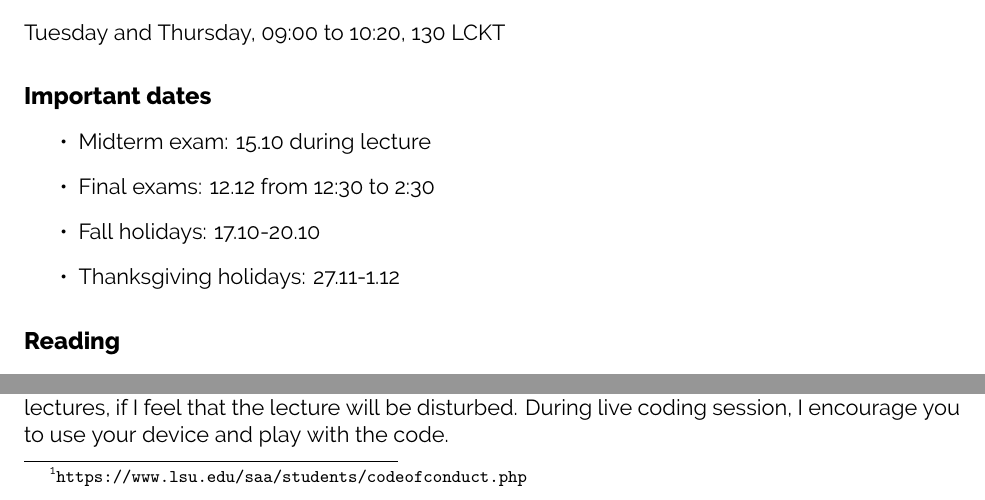
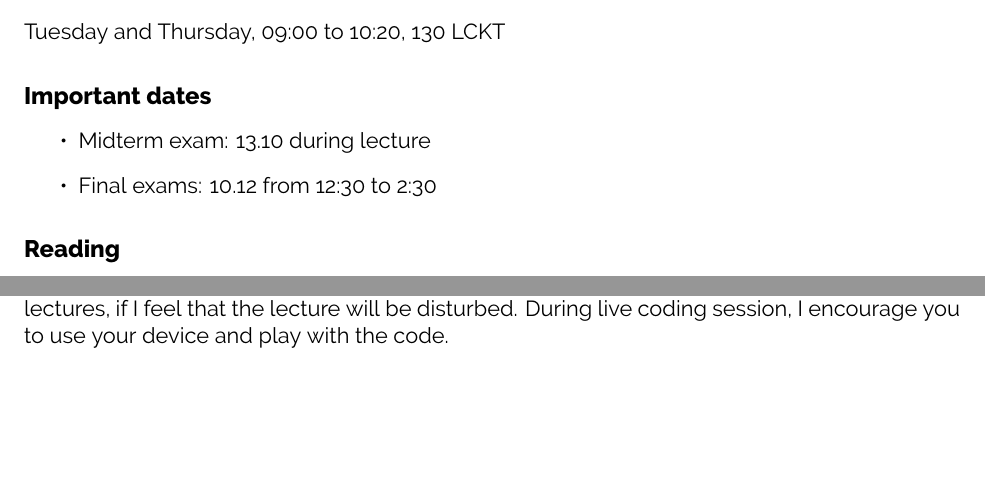
Before and after one commit to diehlpkteaching/ParallelComputationMath, a LaTeX document (syllabus/syllabus.tex, which reads template/variables.tex): two parts of pages 1 and 3 of 4, joined at a grey line, cut so that both start at the same text, the shorter picture padded with empty space. Compiled offline with XeLaTeX.

Commit message:
Update syllabus

```diff
--- a/syllabus/syllabus.tex
+++ b/syllabus/syllabus.tex
@@ -25,7 +25,7 @@
 \usepackage{fancyhdr}
 \pagestyle{fancy}
 \fancyhf{}
-\rhead{Fall 2019}
+\rhead{\coursesemester}
 \lhead{Syllabus, \coursename~Parallel computational mathematics}
 \rfoot{Page \thepage~of \pageref{LastPage}}
 \lfoot{Last updated: \today}
@@ -74,10 +74,8 @@ Tuesday and Thursday, 09:00 to 10:20, 130 LCKT
 \subsection*{Important dates}
 %%%%%%%%%%%%%%%%%%%%%%%%%%%%%%%%%%%%%%%%%%%%%%%%%%%%%%%%%%%%%%%%%%%%%%%%%%%%%%
 \begin{itemize}
-\item Midterm exam: 15.10 during lecture
-\item Final exams: 12.12 from 12:30 to 2:30
-\item Fall holidays: 17.10-20.10
-\item Thanksgiving holidays: 27.11-1.12
+\item Midterm exam: 13.10 during lecture
+\item Final exams: 10.12 from 12:30 to 2:30
 \end{itemize}
 %%%%%%%%%%%%%%%%%%%%%%%%%%%%%%%%%%%%%%%%%%%%%%%%%%%%%%%%%%%%%%%%%%%%%%%%%%%%%%
 \subsection*{Reading}
--- a/template/variables.tex
+++ b/template/variables.tex
@@ -3,3 +3,4 @@
 \newcommand{\coursesyllabus}[0]{https://www.cct.lsu.edu/~pdiehl/teaching/2020/4997/syllabus.pdf}
 \newcommand{\coursename}[0]{Math 4997-1}
 \newcommand{\coursemailinglist}[0]{https://mail.cct.lsu.edu/mailman/listinfo/par4997}
+\newcommand{\coursesemester}{Fall 2020}
```
Also changed, not shown: webpage/index.md (+2 -2 lines).
